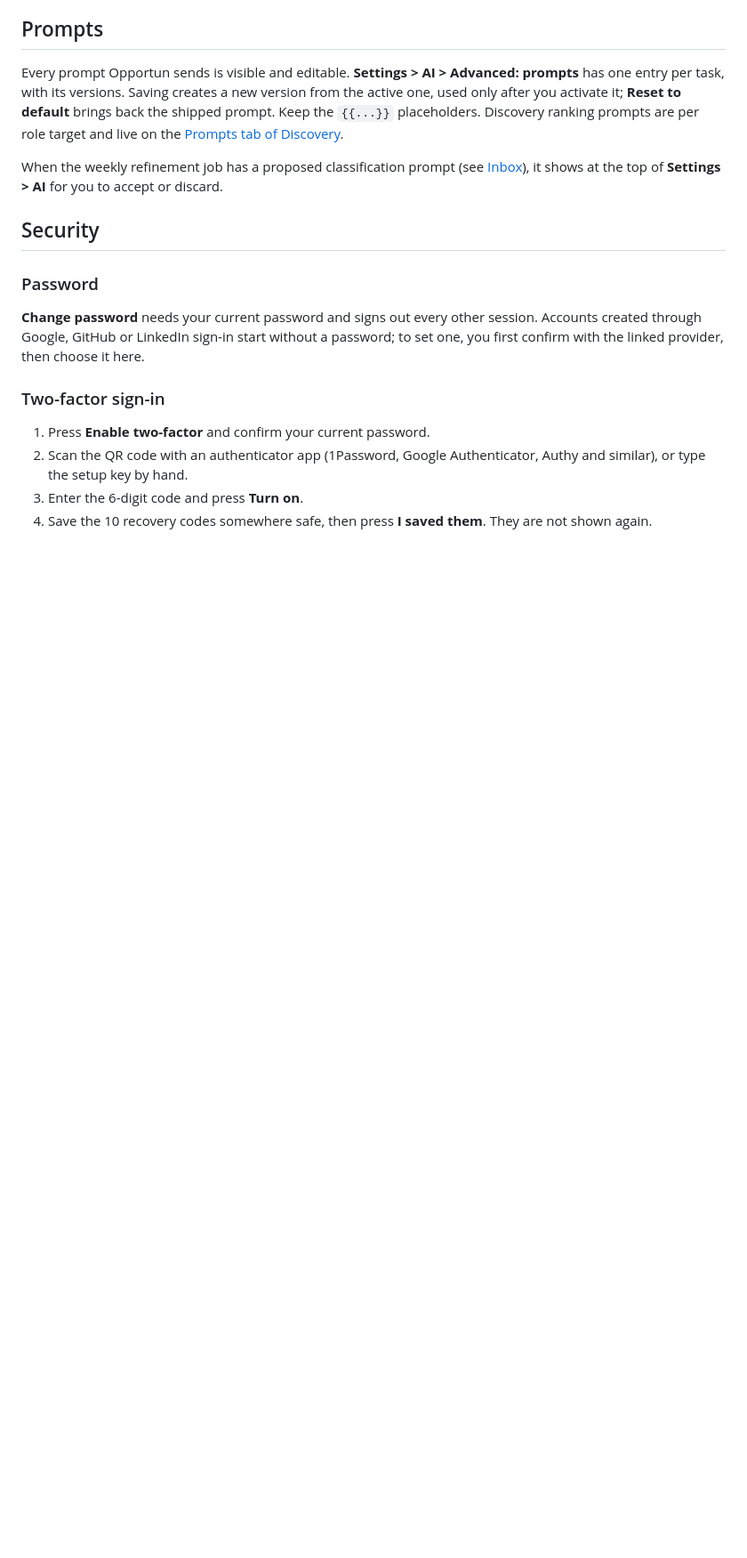
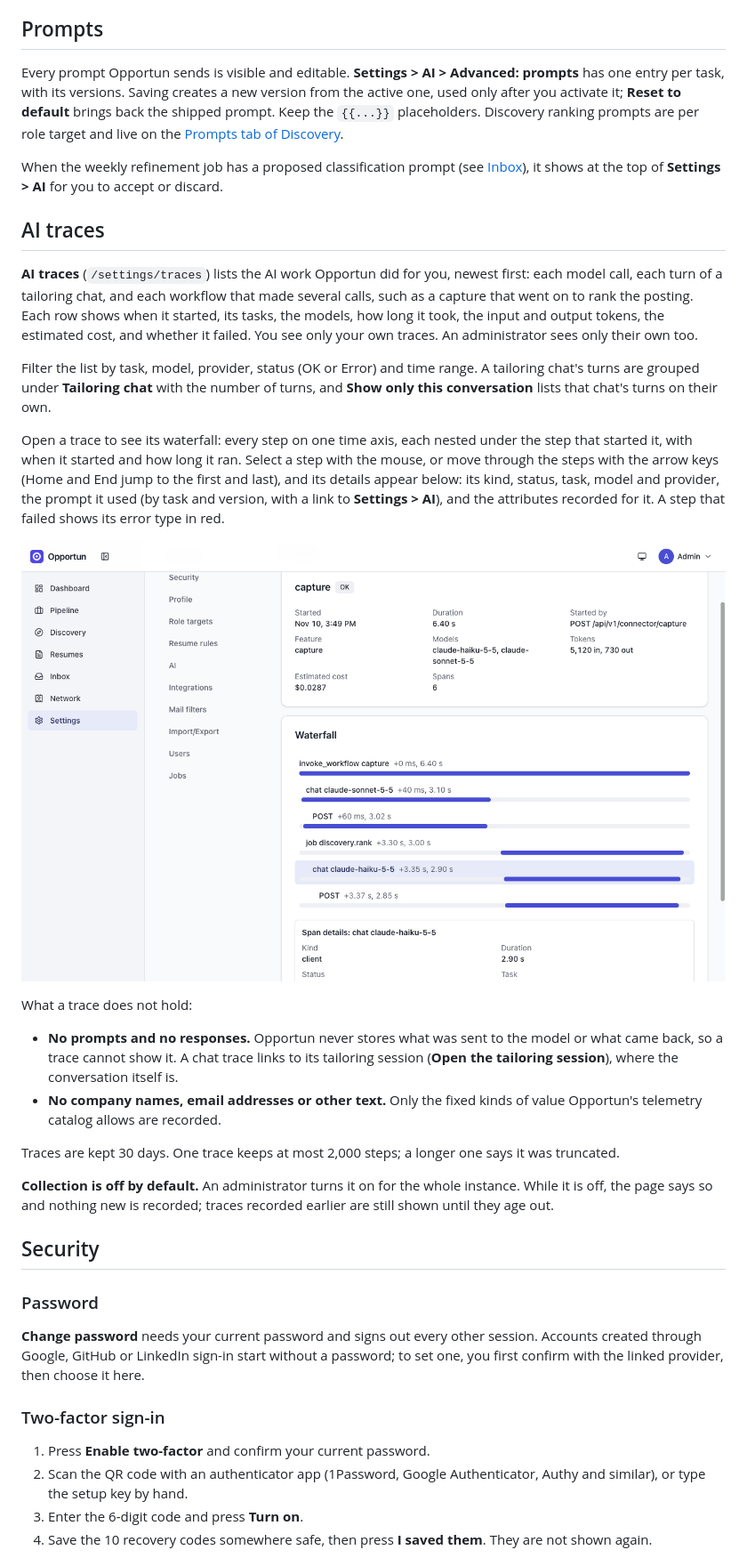
Before and after one commit to bgoleno/opportun, a Markdown page: docs/guide/settings.md, the part around the change. Shown at 89% size. Drawn GitHub-style; pictures changed too: docs/guide/images/settings-ai-traces.png (added); blank space fills up the shorter version.

```diff
--- a/docs/guide/settings.md
+++ b/docs/guide/settings.md
@@ -112,6 +112,42 @@ used only after you activate it; **Reset to default** brings back the shipped pr
 When the weekly refinement job has a proposed classification prompt (see
 [Inbox](inbox.md#acting-on-a-message)), it shows at the top of **Settings > AI** for you to
 accept or discard.
+
+## AI traces
+
+**AI traces** (`/settings/traces`) lists the AI work Opportun did for you, newest first: each
+model call, each turn of a tailoring chat, and each workflow that made several calls, such as
+a capture that went on to rank the posting. Each row shows when it started, its tasks, the
+models, how long it took, the input and output tokens, the estimated cost, and whether it
+failed. You see only your own traces. An administrator sees only their own too.
+
+Filter the list by task, model, provider, status (OK or Error) and time range. A tailoring
+chat's turns are grouped under **Tailoring chat** with the number of turns, and **Show only
+this conversation** lists that chat's turns on their own.
+
+Open a trace to see its waterfall: every step on one time axis, each nested under the step that
+started it, with when it started and how long it ran. Select a step with the mouse, or move
+through the steps with the arrow keys (Home and End jump to the first and last), and its
+details appear below: its kind, status, task, model and provider, the prompt it used (by task
+and version, with a link to **Settings > AI**), and the attributes recorded for it. A step that
+failed shows its error type in red.
+
+![A capture trace's waterfall: the capture workflow, its extraction call with the provider request under it, then the ranking job it continued into, with the selected call's details below](images/settings-ai-traces.png)
+
+What a trace does not hold:
+
+- **No prompts and no responses.** Opportun never stores what was sent to the model or what
+  came back, so a trace cannot show it. A chat trace links to its tailoring session (**Open the
+  tailoring session**), where the conversation itself is.
+- **No company names, email addresses or other text.** Only the fixed kinds of value Opportun's
+  telemetry catalog allows are recorded.
+
+Traces are kept 30 days. One trace keeps at most 2,000 steps; a longer one says it was
+truncated.
+
+**Collection is off by default.** An administrator turns it on for the whole instance. While it
+is off, the page says so and nothing new is recorded; traces recorded earlier are still shown
+until they age out.
 
 ## Security
 
```
Also changed, not shown: docs/guide/README.md (+2 -2 lines), 2 other files.
